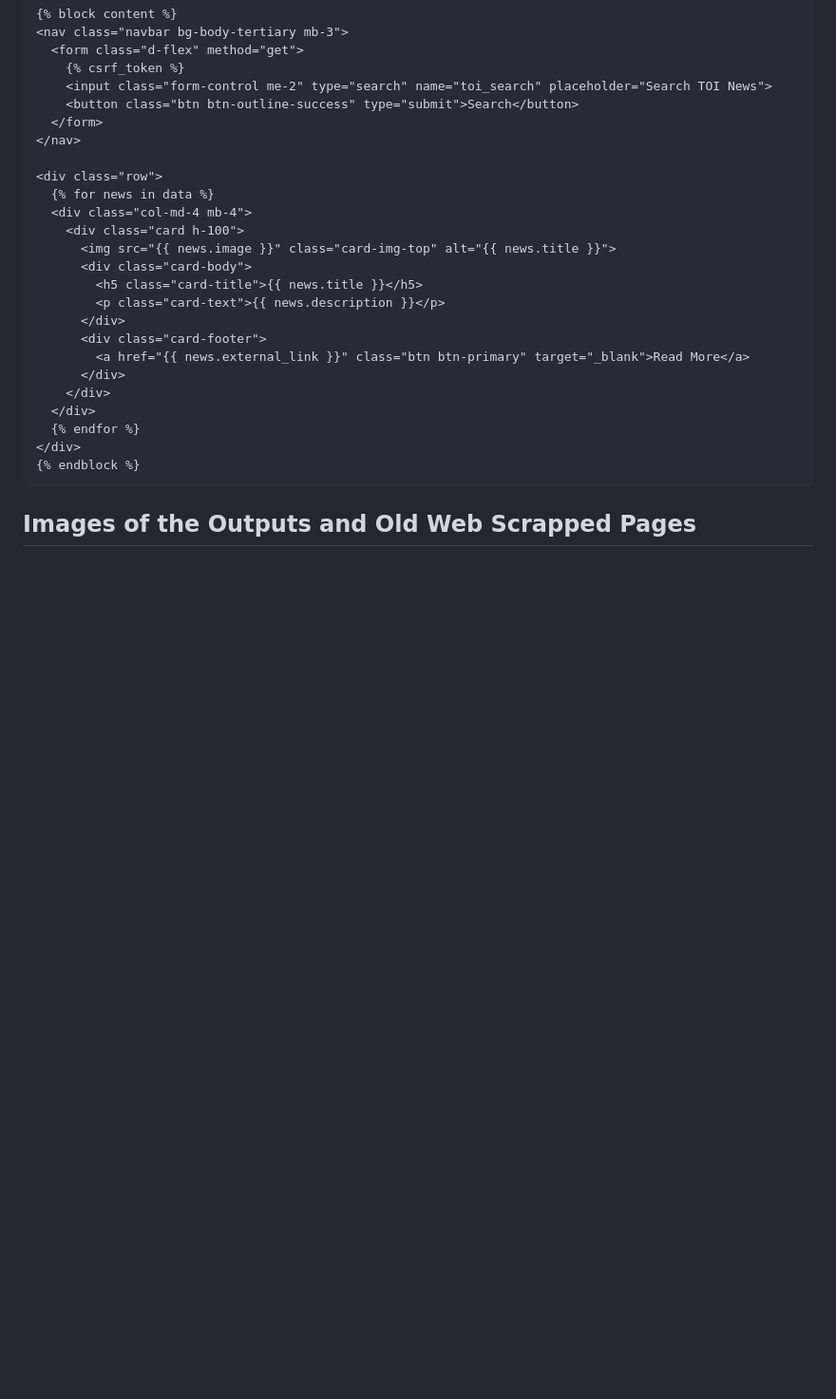
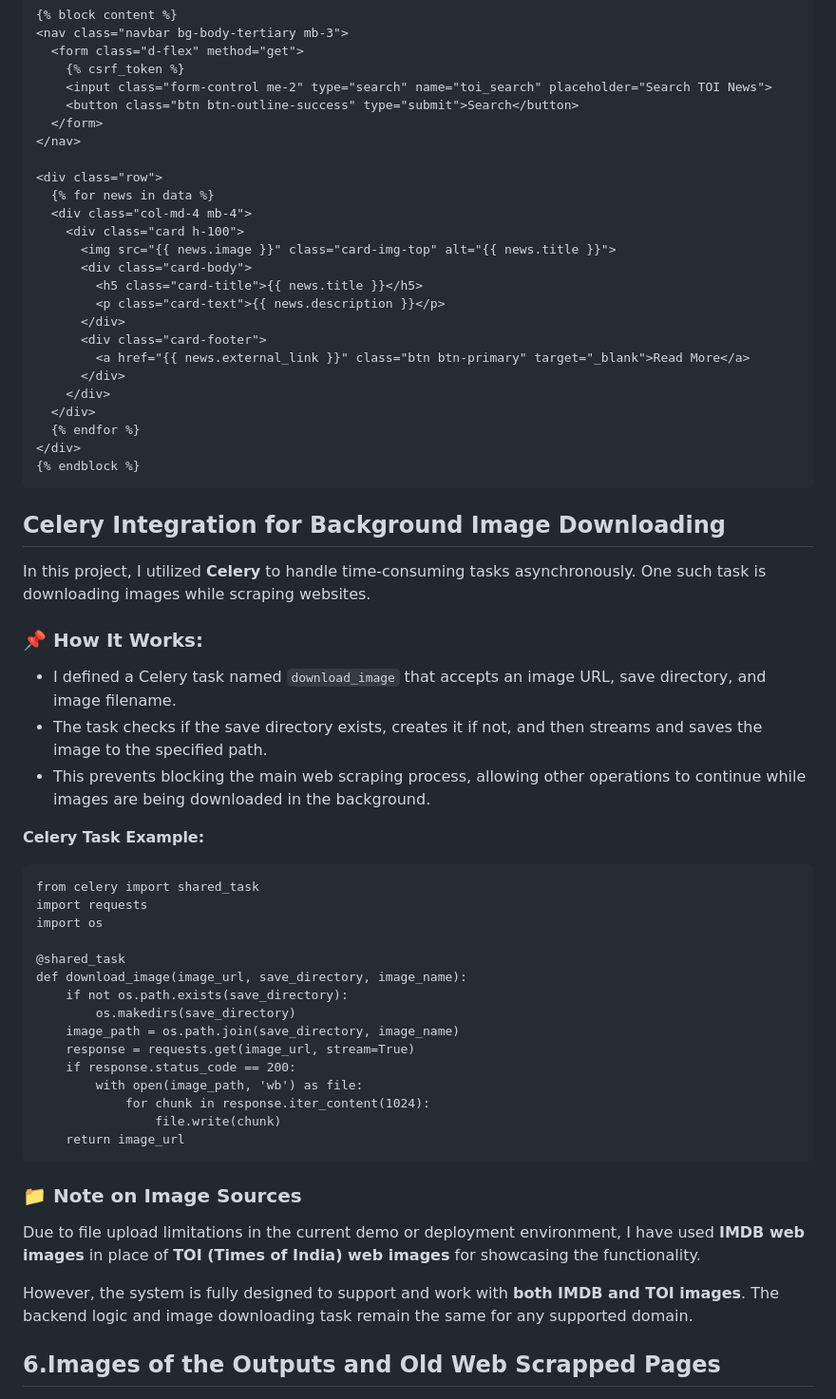
Before and after one commit to KEYUR141/Web-Scrapper-using-Django, a Markdown page: README.md, the part around the change printed below. Shown: that part at 95% size. GitHub-like rendering; blank space fills up the shorter version.

````diff
--- a/README.md
+++ b/README.md
@@ -352,7 +352,52 @@
 ```
 
 </div>
+<div class="Fifth Step">
+  <h2>Celery Integration for Background Image Downloading</h2>
 
-<div class="Fifth Step">
-  <h2>Images of the Outputs and Old Web Scrapped Pages </h2>
+  <p>
+  In this project, I utilized <strong>Celery</strong> to handle time-consuming tasks asynchronously. One such task is downloading images while scraping websites.
+</p>
+
+<h3>📌 How It Works:</h3>
+<ul>
+  <li>I defined a Celery task named <code>download_image</code> that accepts an image URL, save directory, and image filename.</li>
+  <li>The task checks if the save directory exists, creates it if not, and then streams and saves the image to the specified path.</li>
+  <li>This prevents blocking the main web scraping process, allowing other operations to continue while images are being downloaded in the background.</li>
+</ul>
+
+<p><strong>Celery Task Example:</strong></p>
+
+
+
+<pre><code>from celery import shared_task
+import requests
+import os
+
+@shared_task
+def download_image(image_url, save_directory, image_name):
+    if not os.path.exists(save_directory):
+        os.makedirs(save_directory)
+    image_path = os.path.join(save_directory, image_name)
+    response = requests.get(image_url, stream=True)
+    if response.status_code == 200:
+        with open(image_path, 'wb') as file:
+            for chunk in response.iter_content(1024):
+                file.write(chunk)
+    return image_url
+</code></pre>
+
+
+
+<h3>📁 Note on Image Sources</h3>
+<p>
+  Due to file upload limitations in the current demo or deployment environment, I have used <strong>IMDB web images</strong> in place of <strong>TOI (Times of India) web images</strong> for showcasing the functionality.
+</p>
+<p>
+  However, the system is fully designed to support and work with <strong>both IMDB and TOI images</strong>. The backend logic and image downloading task remain the same for any supported domain.
+</p>
+</div>
+
+<div class="Sixth Step">
+  <h2>6.Images of the Outputs and Old Web Scrapped Pages </h2>
   <img src='IMDB_Original.png' width='800'>
````
Also changed, not shown: other parts of README.md (+8 -8 lines).
